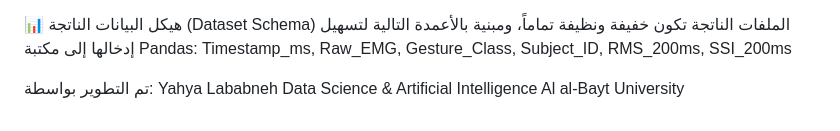
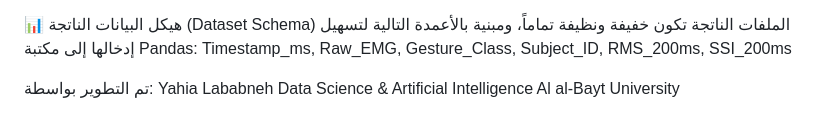
Before and after one commit to yahyalababenah/EMG-Web-Collector, a Markdown page: README.md, the part around the change. Drawn GitHub-style.

Commit message:
Fix typo in developer name in README.md

```diff
--- a/README.md
+++ b/README.md
@@ -62,5 +62,5 @@
 Timestamp_ms, Raw_EMG, Gesture_Class, Subject_ID, RMS_200ms, SSI_200ms
 
 تم التطوير بواسطة:
-Yahya Lababneh Data Science & Artificial Intelligence
+Yahia Lababneh Data Science & Artificial Intelligence
 Al al-Bayt University
```
